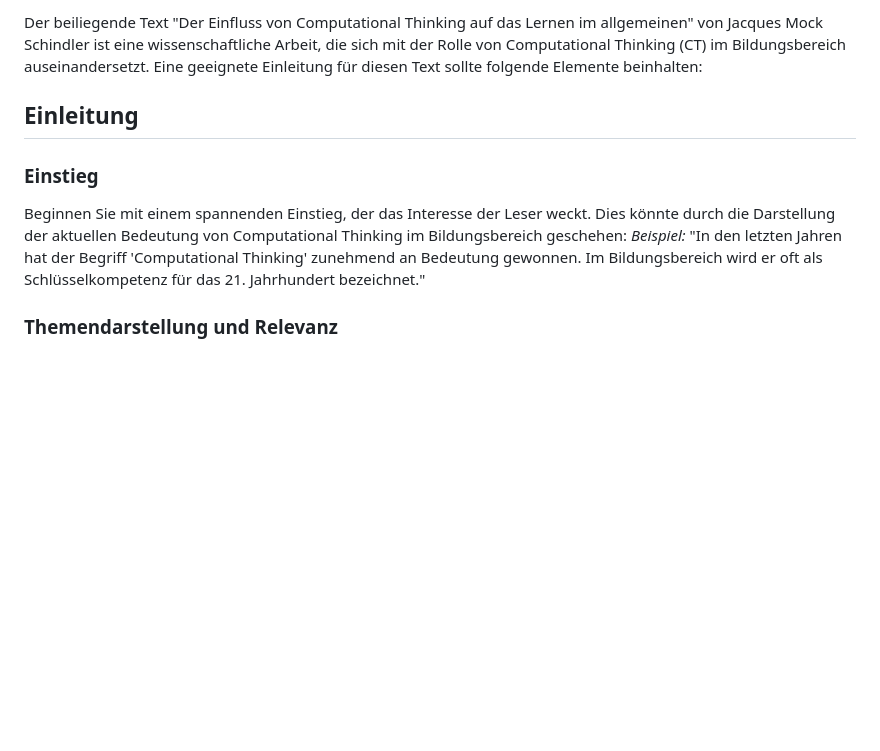
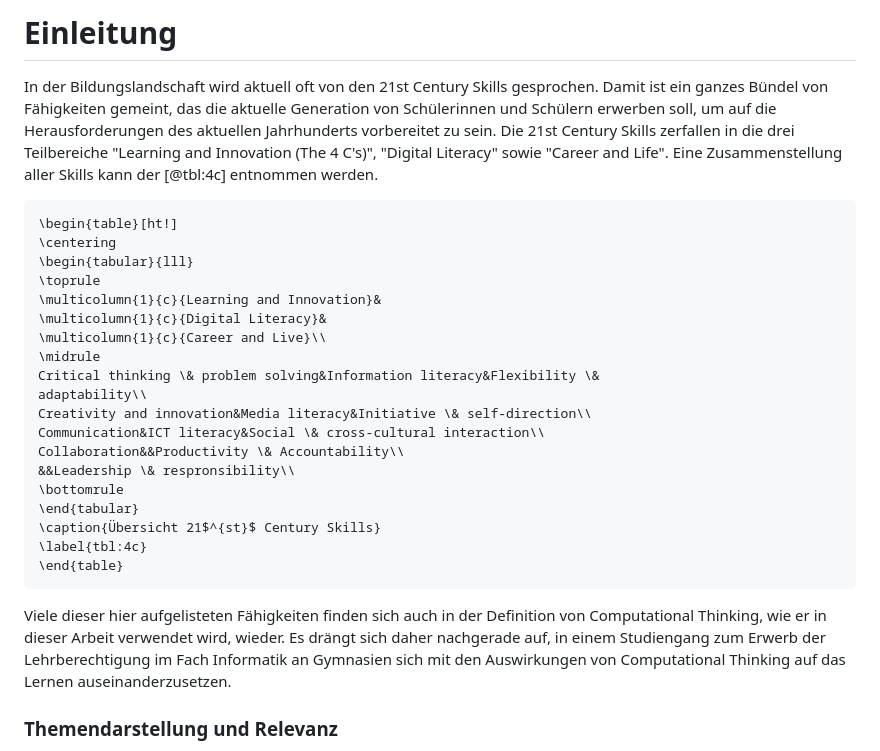
Before and after one commit to Jacques-Mock-Schindler/impactofct, a Markdown page: docs/sections/einleitung.md, the part around the change. GitHub-like rendering; blank space fills up the shorter version.

Commit message:
Formuliere Einstiegsabschnitt der Einleitung

````diff
--- a/docs/sections/einleitung.md
+++ b/docs/sections/einleitung.md
@@ -1,10 +1,41 @@
-Der beiliegende Text "Der Einfluss von Computational Thinking auf das Lernen im allgemeinen" von Jacques Mock Schindler ist eine wissenschaftliche Arbeit, die sich mit der Rolle von Computational Thinking (CT) im Bildungsbereich auseinandersetzt. Eine geeignete Einleitung für diesen Text sollte folgende Elemente beinhalten:
+# Einleitung
 
-## **Einleitung**
+In der Bildungslandschaft wird aktuell oft von den 21st Century Skills
+gesprochen. Damit ist ein ganzes Bündel von Fähigkeiten gemeint, das die
+aktuelle Generation von Schülerinnen und Schülern erwerben soll, um auf
+die Herausforderungen des aktuellen Jahrhunderts vorbereitet zu sein.
+Die 21st Century Skills zerfallen in die drei Teilbereiche "Learning and
+Innovation (The 4 C's)", "Digital Literacy" sowie "Career and Life".
+Eine Zusammenstellung aller Skills kann der [@tbl:4c] entnommen werden.
 
-### **Einstieg**
-Beginnen Sie mit einem spannenden Einstieg, der das Interesse der Leser weckt. Dies könnte durch die Darstellung der aktuellen Bedeutung von Computational Thinking im Bildungsbereich geschehen:
-*Beispiel:* "In den letzten Jahren hat der Begriff 'Computational Thinking' zunehmend an Bedeutung gewonnen. Im Bildungsbereich wird er oft als Schlüsselkompetenz für das 21. Jahrhundert bezeichnet."
+```{=latex}
+\begin{table}[ht!]
+\centering
+\begin{tabular}{lll}
+\toprule
+\multicolumn{1}{c}{Learning and Innovation}&
+\multicolumn{1}{c}{Digital Literacy}&
+\multicolumn{1}{c}{Career and Live}\\
+\midrule
+Critical thinking \& problem solving&Information literacy&Flexibility \&
+adaptability\\
+Creativity and innovation&Media literacy&Initiative \& self-direction\\
+Communication&ICT literacy&Social \& cross-cultural interaction\\
+Collaboration&&Productivity \& Accountability\\
+&&Leadership \& respronsibility\\
+\bottomrule
+\end{tabular}
+\caption{Übersicht 21$^{st}$ Century Skills}
+\label{tbl:4c}
+\end{table}
+```
+
+Viele dieser hier aufgelisteten Fähigkeiten finden sich auch in der
+Definition von Computational Thinking, wie er in dieser Arbeit
+verwendet wird, wieder. Es drängt sich daher nachgerade auf, in einem
+Studiengang zum Erwerb der Lehrberechtigung im Fach Informatik an
+Gymnasien sich mit den Auswirkungen von Computational Thinking auf das
+Lernen auseinanderzusetzen.
 
 ### **Themendarstellung und Relevanz**
 Erklären Sie, was Computational Thinking ist und warum es relevant ist. Geben Sie eine kurze Übersicht über den Forschungsstand und die Motivation hinter der Arbeit:
````
